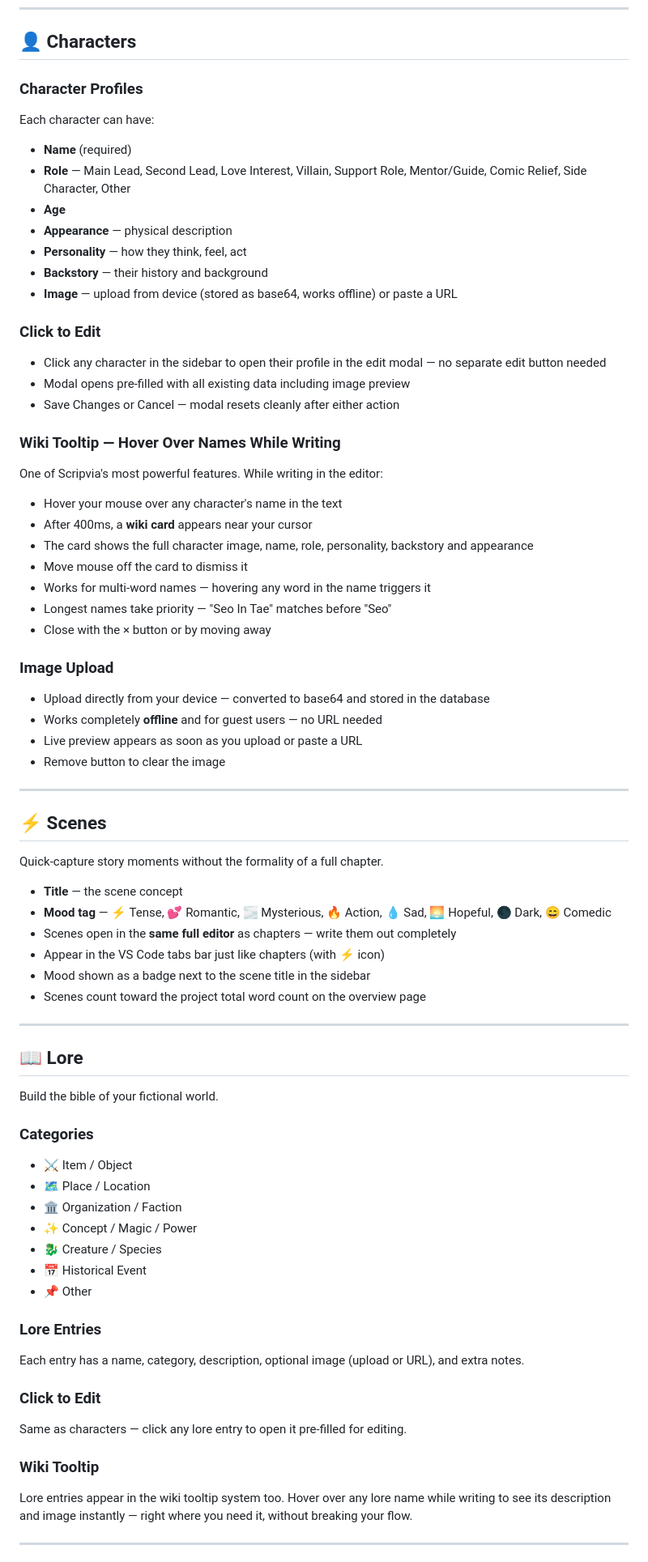
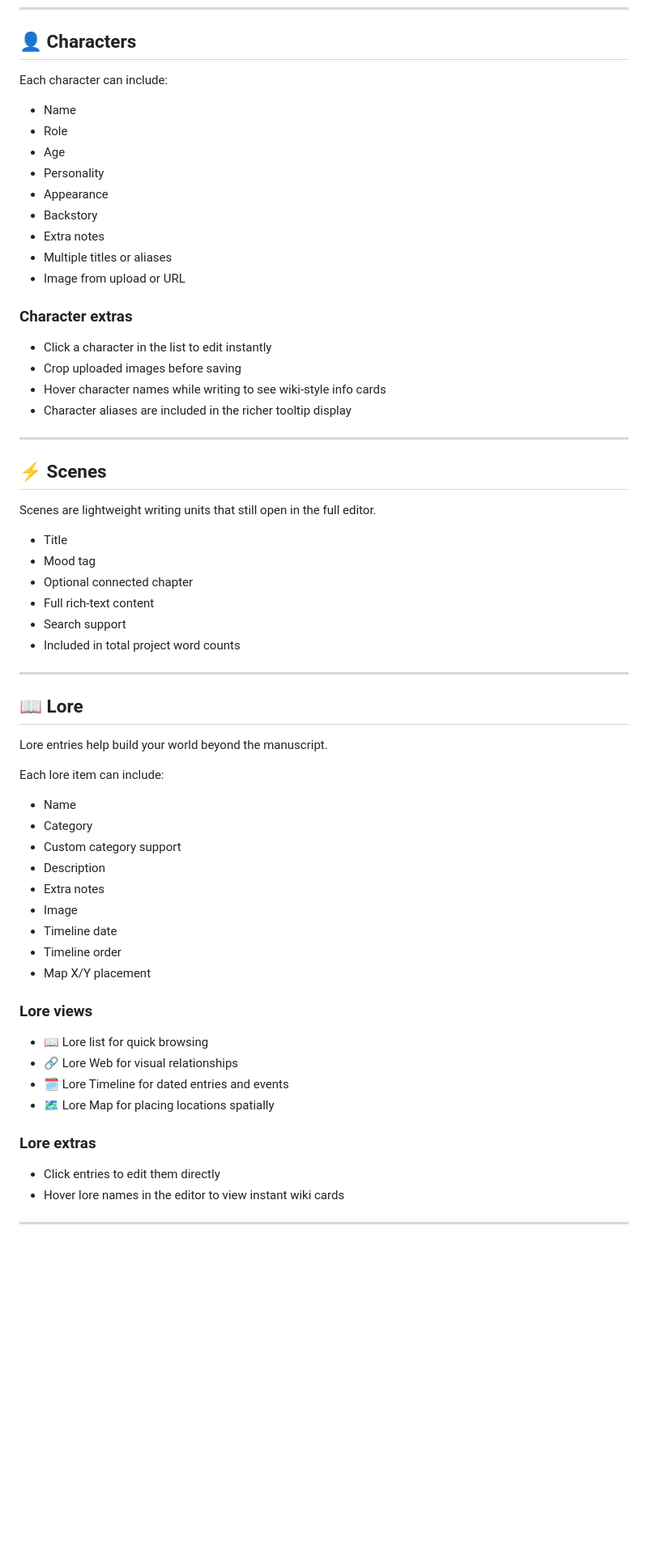
Before and after one commit to aaliya207/writer_app, a Markdown page: README.md, the part around one of its changes. Shown at 81% size. Drawn GitHub-style; blank space fills up the shorter version.

Commit message:
updated the old readme.md file to current version of the app

```diff
--- a/README.md
+++ b/README.md
@@ -133,73 +122,67 @@ Every time you click a project, you land on a beautiful **overview page** before
 
 ## 👤 Characters
 
-### Character Profiles
-Each character can have:
-- **Name** (required)
-- **Role** — Main Lead, Second Lead, Love Interest, Villain, Support Role, Mentor/Guide, Comic Relief, Side Character, Other
-- **Age**
-- **Appearance** — physical description
-- **Personality** — how they think, feel, act
-- **Backstory** — their history and background
-- **Image** — upload from device (stored as base64, works offline) or paste a URL
+Each character can include:
 
-### Click to Edit
-- Click any character in the sidebar to open their profile in the edit modal — no separate edit button needed
-- Modal opens pre-filled with all existing data including image preview
-- Save Changes or Cancel — modal resets cleanly after either action
+- Name
+- Role
+- Age
+- Personality
+- Appearance
+- Backstory
+- Extra notes
+- Multiple titles or aliases
+- Image from upload or URL
 
-### Wiki Tooltip — Hover Over Names While Writing
-One of Scripvia's most powerful features. While writing in the editor:
-- Hover your mouse over any character's name in the text
-- After 400ms, a **wiki card** appears near your cursor
-- The card shows the full character image, name, role, personality, backstory and appearance
-- Move mouse off the card to dismiss it
-- Works for multi-word names — hovering any word in the name triggers it
-- Longest names take priority — "Seo In Tae" matches before "Seo"
-- Close with the × button or by moving away
+### Character extras
 
-### Image Upload
-- Upload directly from your device — converted to base64 and stored in the database
-- Works completely **offline** and for guest users — no URL needed
-- Live preview appears as soon as you upload or paste a URL
-- Remove button to clear the image
+- Click a character in the list to edit instantly
+- Crop uploaded images before saving
+- Hover character names while writing to see wiki-style info cards
+- Character aliases are included in the richer tooltip display
 
 ---
 
 ## ⚡ Scenes
 
-Quick-capture story moments without the formality of a full chapter.
+Scenes are lightweight writing units that still open in the full editor.
 
-- **Title** — the scene concept
-- **Mood tag** — ⚡ Tense, 💕 Romantic, 🌫️ Mysterious, 🔥 Action, 💧 Sad, 🌅 Hopeful, 🌑 Dark, 😄 Comedic
-- Scenes open in the **same full editor** as chapters — write them out completely
-- Appear in the VS Code tabs bar just like chapters (with ⚡ icon)
-- Mood shown as a badge next to the scene title in the sidebar
-- Scenes count toward the project total word count on the overview page
+- Title
+- Mood tag
+- Optional connected chapter
+- Full rich-text content
+- Search support
+- Included in total project word counts
 
 ---
 
 ## 📖 Lore
 
-Build the bible of your fictional world.
+Lore entries help build your world beyond the manuscript.
 
-### Categories
-- ⚔️ Item / Object
-- 🗺️ Place / Location
-- 🏛️ Organization / Faction
-- ✨ Concept / Magic / Power
-- 🐉 Creature / Species
-- 📅 Historical Event
-- 📌 Other
+Each lore item can include:
 
-### Lore Entries
-Each entry has a name, category, description, optional image (upload or URL), and extra notes.
+- Name
+- Category
+- Custom category support
+- Description
+- Extra notes
+- Image
+- Timeline date
+- Timeline order
+- Map X/Y placement
 
-### Click to Edit
-Same as characters — click any lore entry to open it pre-filled for editing.
+### Lore views
 
-### Wiki Tooltip
-Lore entries appear in the wiki tooltip system too. Hover over any lore name while writing to see its description and image instantly — right where you need it, without breaking your flow.
+- 📖 Lore list for quick browsing
+- 🔗 Lore Web for visual relationships
+- 🗓️ Lore Timeline for dated entries and events
+- 🗺️ Lore Map for placing locations spatially
+
+### Lore extras
+
+- Click entries to edit them directly
+- Hover lore names in the editor to view instant wiki cards
 
 ---
 
```
Also changed, not shown: other parts of README.md (+236 -226 lines).
